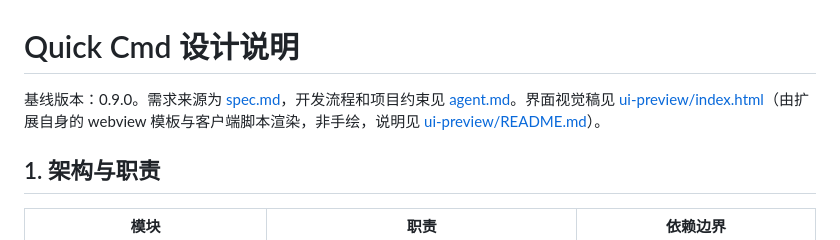
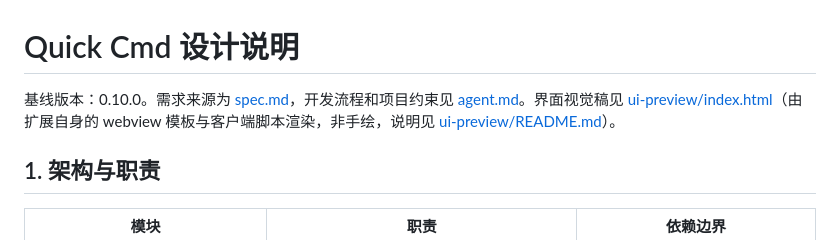
Before and after one commit to smallfishworld/vscode_quick_cmd, a Markdown page: docs/design.md, the part around the change. Drawn GitHub-style.

Commit message:
chore(release): prepare v0.10.0 in docs/design.md

```diff
--- a/docs/design.md
+++ b/docs/design.md
@@ -1,6 +1,6 @@
 # Quick Cmd 设计说明
 
-基线版本：0.9.0。需求来源为 [spec.md](spec.md)，开发流程和项目约束见 [agent.md](../agent.md)。界面视觉稿见 [ui-preview/index.html](ui-preview/index.html)（由扩展自身的 webview 模板与客户端脚本渲染，非手绘，说明见 [ui-preview/README.md](ui-preview/README.md)）。
+基线版本：0.10.0。需求来源为 [spec.md](spec.md)，开发流程和项目约束见 [agent.md](../agent.md)。界面视觉稿见 [ui-preview/index.html](ui-preview/index.html)（由扩展自身的 webview 模板与客户端脚本渲染，非手绘，说明见 [ui-preview/README.md](ui-preview/README.md)）。
 
 ## 1. 架构与职责
 
```
